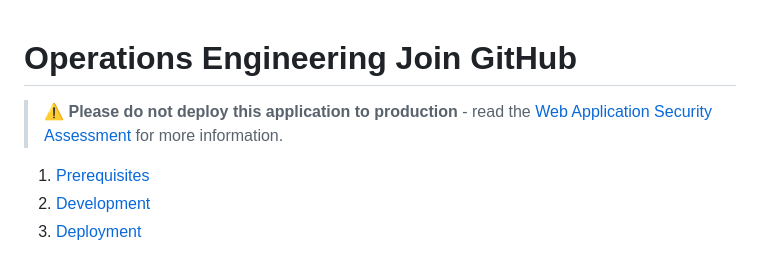
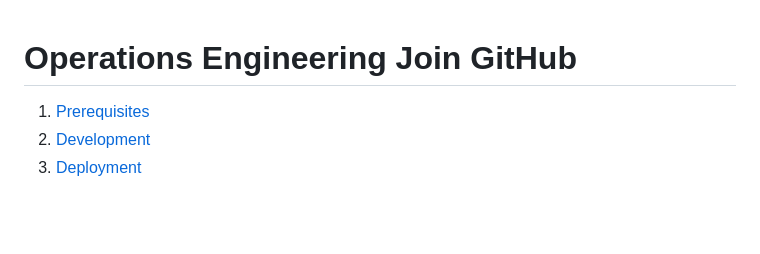
Before and after one commit to ministryofjustice/operations-engineering-join-github, a Markdown page: README.md, the part around the change. Rendered like a GitHub page; blank space fills up the shorter version.

Commit message:
:fire: Remove line about not deploying to prod

```diff
--- a/README.md
+++ b/README.md
@@ -1,7 +1,4 @@
 # Operations Engineering Join GitHub
-
-> ⚠️ **Please do not deploy this application to production** - read
-> the [Web Application Security Assessment](./docs/web-application-security-assessment.md) for more information.
 
 1. [Prerequisites](#prerequisites)
 1. [Development](#development)
```
